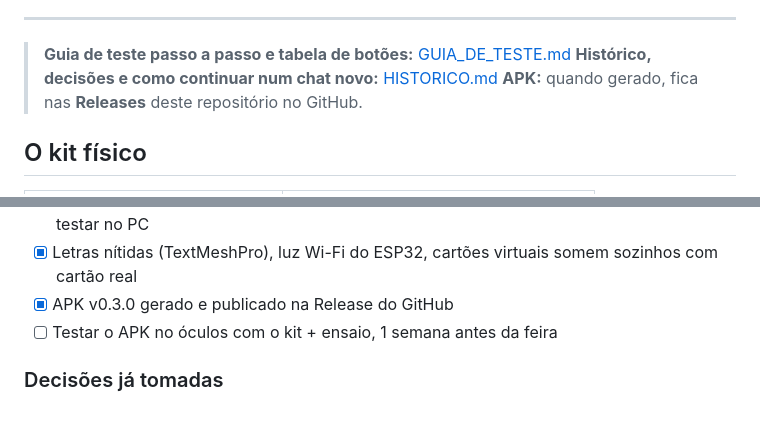
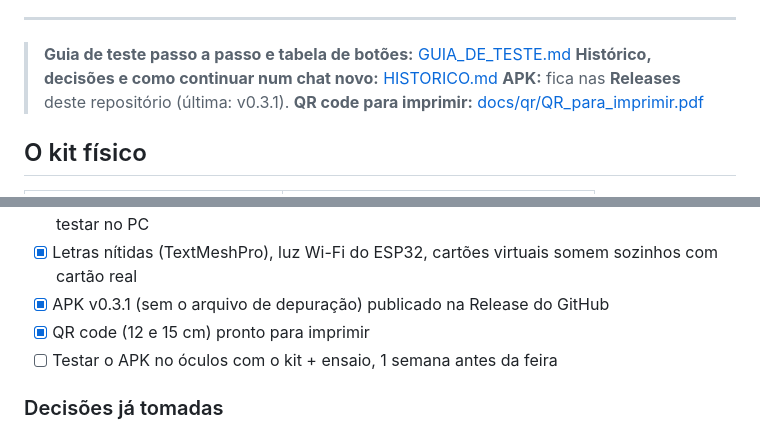
Before and after one commit to victorsscmendonca-art/ControleAcessoMR, a Markdown page: README.md, 2 parts joined by grey strips. Drawn GitHub-style.

Commit message:
APK v0.3.1 limpo (sem token), QR code para imprimir, teste dos tamanhos
Co-Authored-By: Claude Sonnet 5.5 <noreply@anthropic.com>

```diff
--- a/README.md
+++ b/README.md
@@ -28,7 +28,8 @@ Os 2 cartões existem nos dois mundos: cartões tipo cartão de crédito escrito
 
 > **Guia de teste passo a passo e tabela de botões:** [GUIA_DE_TESTE.md](GUIA_DE_TESTE.md)
 > **Histórico, decisões e como continuar num chat novo:** [HISTORICO.md](HISTORICO.md)
-> **APK:** quando gerado, fica nas **Releases** deste repositório no GitHub.
+> **APK:** fica nas **Releases** deste repositório (última: v0.3.1).
+> **QR code para imprimir:** [docs/qr/QR_para_imprimir.pdf](docs/qr/QR_para_imprimir.pdf)
 
 ## O kit físico
 
@@ -148,7 +149,8 @@ Gatilhos e grips ficam livres para pegar cartões e apertar botões.
 - [x] Feira: mensagem de boas-vindas, painel de diagnóstico escondido (botão B), **modo vitrine** (40 s parado → simula sozinho, alternando liberado/negado)
 - [x] Meta XR Simulator v207 instalado (Window > Meta > Meta XR Simulator > Activate) para testar no PC
 - [x] Letras nítidas (TextMeshPro), luz Wi-Fi do ESP32, cartões virtuais somem sozinhos com cartão real
-- [x] APK v0.3.0 gerado e publicado na Release do GitHub
+- [x] APK v0.3.1 (sem o arquivo de depuração) publicado na Release do GitHub
+- [x] QR code (12 e 15 cm) pronto para imprimir
 - [ ] Testar o APK no óculos com o kit + ensaio, 1 semana antes da feira
 
 ### Decisões já tomadas
```
Also changed, not shown: GUIA_DE_TESTE.md (+1 -1 lines), HISTORICO.md (+11 -1 lines), docs/qr/pagina_12cm.png (added), docs/qr/qr_12cm.png (added), docs/qr/qr_15cm.png (added), 4 other files.
